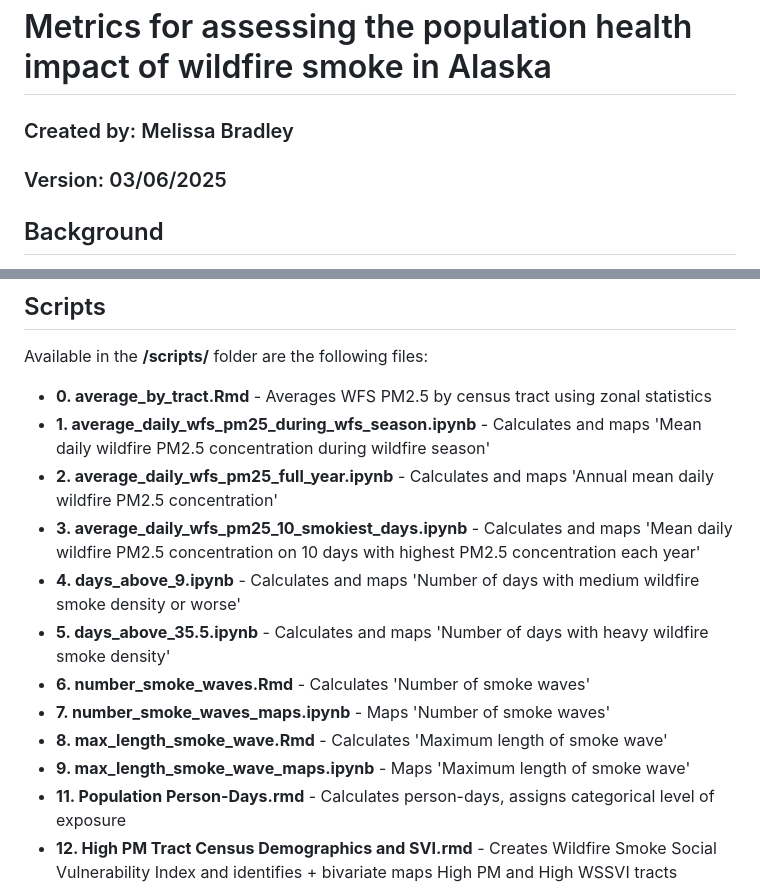
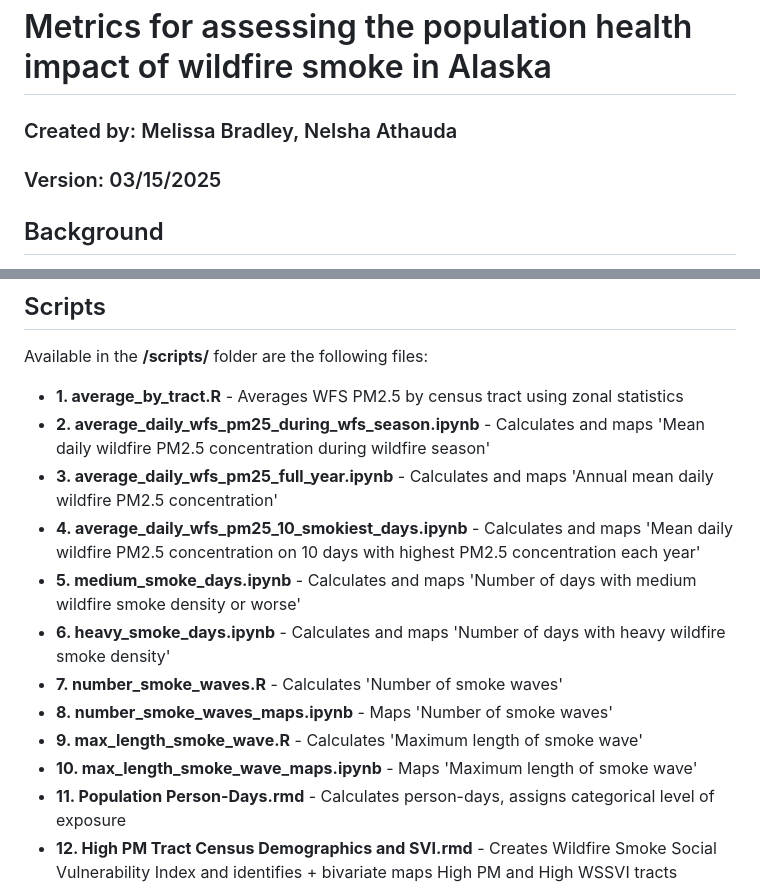
Before and after one commit to Hahn-Research-Group/Alaska_wildfire-smoke-metrics_2025, a Markdown page: README.md, 2 parts joined by grey strips. Drawn GitHub-style.

Commit message:
renamed script filenames

```diff
--- a/README.md
+++ b/README.md
@@ -1,6 +1,6 @@
 # Metrics for assessing the population health impact of wildfire smoke in Alaska
-### Created by: Melissa Bradley
-### Version: 03/06/2025
+### Created by: Melissa Bradley, Nelsha Athauda
+### Version: 03/15/2025
 
 ## Background
 
@@ -39,16 +39,16 @@ Available in the **/raw_data/** folder are the following subfolders and files:
 ## Scripts
 
 Available in the **/scripts/** folder are the following files:
-- **0. average_by_tract.Rmd** - Averages WFS PM2.5 by census tract using zonal statistics
-- **1. average_daily_wfs_pm25_during_wfs_season.ipynb** - Calculates and maps 'Mean daily wildfire PM2.5 concentration during wildfire season'
-- **2. average_daily_wfs_pm25_full_year.ipynb** - Calculates and maps 'Annual mean daily wildfire PM2.5 concentration'
-- **3. average_daily_wfs_pm25_10_smokiest_days.ipynb** - Calculates and maps 'Mean daily wildfire PM2.5 concentration on 10 days with highest PM2.5 concentration each year'
-- **4. days_above_9.ipynb** - Calculates and maps 'Number of days with medium wildfire smoke density or worse'
-- **5. days_above_35.5.ipynb** - Calculates and maps 'Number of days with heavy wildfire smoke density'
-- **6. number_smoke_waves.Rmd** - Calculates 'Number of smoke waves'
-- **7. number_smoke_waves_maps.ipynb** - Maps 'Number of smoke waves'
-- **8. max_length_smoke_wave.Rmd** -  Calculates 'Maximum length of smoke wave'
-- **9. max_length_smoke_wave_maps.ipynb** - Maps 'Maximum length of smoke wave'
+- **1. average_by_tract.R** - Averages WFS PM2.5 by census tract using zonal statistics
+- **2. average_daily_wfs_pm25_during_wfs_season.ipynb** - Calculates and maps 'Mean daily wildfire PM2.5 concentration during wildfire season'
+- **3. average_daily_wfs_pm25_full_year.ipynb** - Calculates and maps 'Annual mean daily wildfire PM2.5 concentration'
+- **4. average_daily_wfs_pm25_10_smokiest_days.ipynb** - Calculates and maps 'Mean daily wildfire PM2.5 concentration on 10 days with highest PM2.5 concentration each year'
+- **5. medium_smoke_days.ipynb** - Calculates and maps 'Number of days with medium wildfire smoke density or worse'
+- **6. heavy_smoke_days.ipynb** - Calculates and maps 'Number of days with heavy wildfire smoke density'
+- **7. number_smoke_waves.R** - Calculates 'Number of smoke waves'
+- **8. number_smoke_waves_maps.ipynb** - Maps 'Number of smoke waves'
+- **9. max_length_smoke_wave.R** -  Calculates 'Maximum length of smoke wave'
+- **10. max_length_smoke_wave_maps.ipynb** - Maps 'Maximum length of smoke wave'
 - **11. Population Person-Days.rmd** - Calculates person-days, assigns categorical level of exposure
 - **12. High PM Tract Census Demographics and SVI.rmd** - Creates Wildfire Smoke Social Vulnerability Index and identifies + bivariate maps High PM and High WSSVI tracts
 - **13. PM_Methods_Stats.r** - Produces prevalence rates of WSSVI metrics of High PM tracts in table form and identifies annual first and last weeks of Medium and Heavy smoke exposure by month
```
